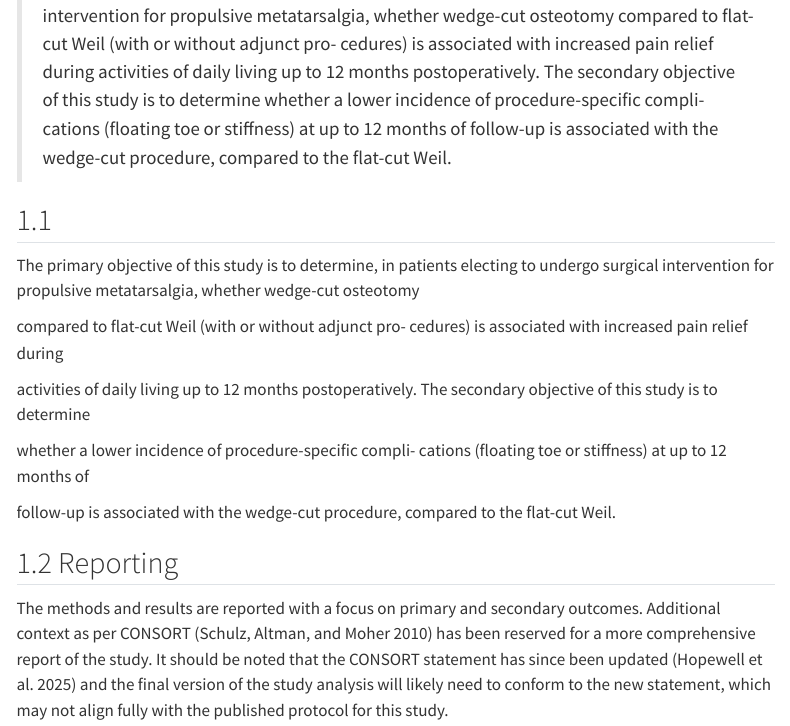
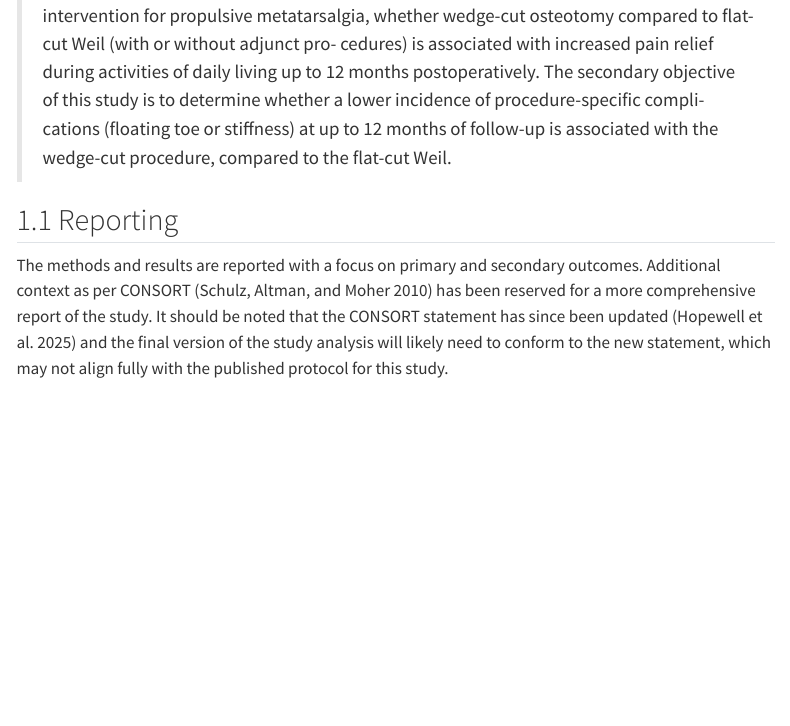
Before and after one commit to EBMA-Team/SOFARI_WeilRCT, a Quarto document (WeilRCT.qmd): the page in a window 1100 px wide, from 470 px down. Rendered offline with R 4.5, knitr and Pandoc in place of Quarto, with nearby package versions; some code elsewhere in the file could not run offline; menus at the side of the page are left out.

Commit message:
Update WeilRCT.qmd

```diff
--- a/WeilRCT.qmd
+++ b/WeilRCT.qmd
@@ -32,18 +32,6 @@ The following is a preliminary analysis of the randomised trial described in the
 ::: {#objectives}
 > The primary objective of this study is to determine, in patients electing to undergo surgical intervention for propulsive metatarsalgia, whether wedge-cut osteotomy compared to flat-cut Weil (with or without adjunct pro- cedures) is associated with increased pain relief during activities of daily living up to 12 months postoperatively. The secondary objective of this study is to determine whether a lower incidence of procedure-specific compli- cations (floating toe or stiffness) at up to 12 months of follow-up is associated with the wedge-cut procedure, compared to the flat-cut Weil.
 :::
-
-##
-
-The primary objective of this study is to determine, in patients electing to undergo surgical intervention for propulsive metatarsalgia, whether wedge-cut osteotomy
-
-compared to flat-cut Weil (with or without adjunct pro- cedures) is associated with increased pain relief during
-
-activities of daily living up to 12 months postoperatively. The secondary objective of this study is to determine
-
-whether a lower incidence of procedure-specific compli- cations (floating toe or stiffness) at up to 12 months of
-
-follow-up is associated with the wedge-cut procedure, compared to the flat-cut Weil.
 
 ## Reporting
 
```
